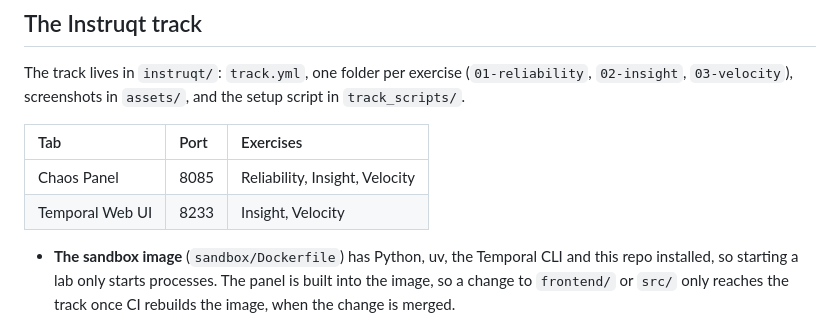
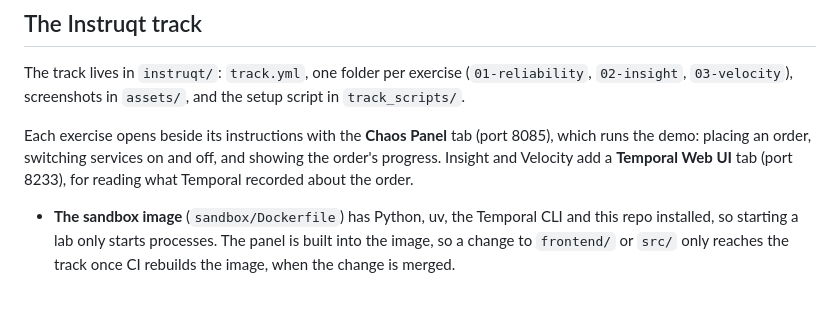
Before and after one commit to temporalio/edu-why-temporal-exercises, a Markdown page: README.md, the part around the change. Drawn GitHub-style; blank space fills up the shorter version.

Commit message:
PR Feedback

```diff
--- a/README.md
+++ b/README.md
@@ -57,10 +57,7 @@ The app lives in `src/delivery/`, the panel in `frontend/`, tests in `tests/`, a
 
 The track lives in `instruqt/`: `track.yml`, one folder per exercise (`01-reliability`, `02-insight`, `03-velocity`), screenshots in `assets/`, and the setup script in `track_scripts/`.
 
-| Tab             | Port | Exercises                      |
-|:----------------|:-----|:-------------------------------|
-| Chaos Panel     | 8085 | Reliability, Insight, Velocity |
-| Temporal Web UI | 8233 | Insight, Velocity              |
+Each exercise opens beside its instructions with the **Chaos Panel** tab (port 8085), which runs the demo: placing an order, switching services on and off, and showing the order's progress. Insight and Velocity add a **Temporal Web UI** tab (port 8233), for reading what Temporal recorded about the order.
 
 - **The sandbox image** (`sandbox/Dockerfile`) has Python, uv, the Temporal CLI and this repo installed, so starting a lab only starts processes. The panel is built into the image, so a change to `frontend/` or `src/` only reaches the track once CI rebuilds the image, when the change is merged.
 - **CI:** `.github/workflows/build-and-push.yml` and `_track-ci.yml` run on merges to `main`, and on demand. They call the same `make` targets you can run yourself (below).
```
